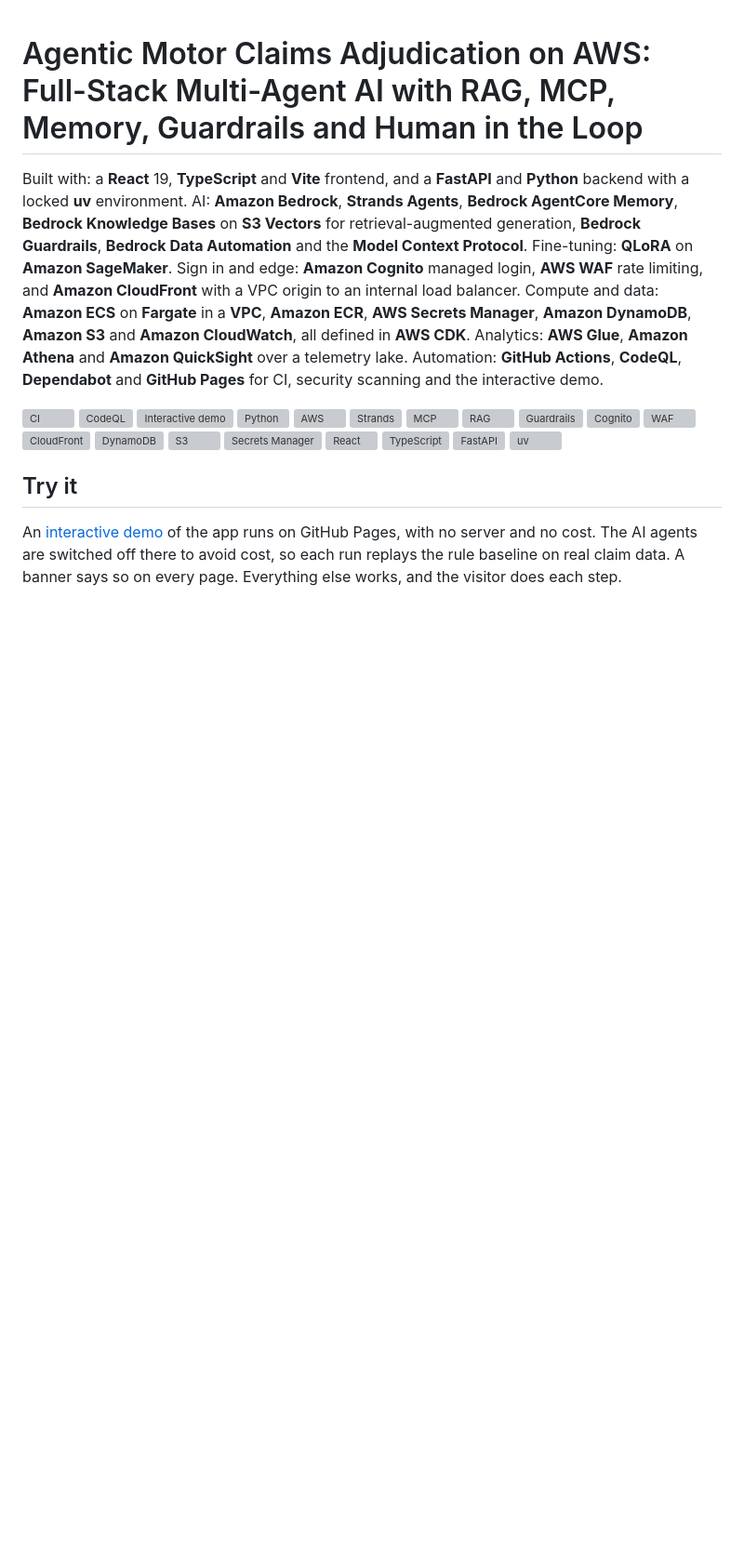
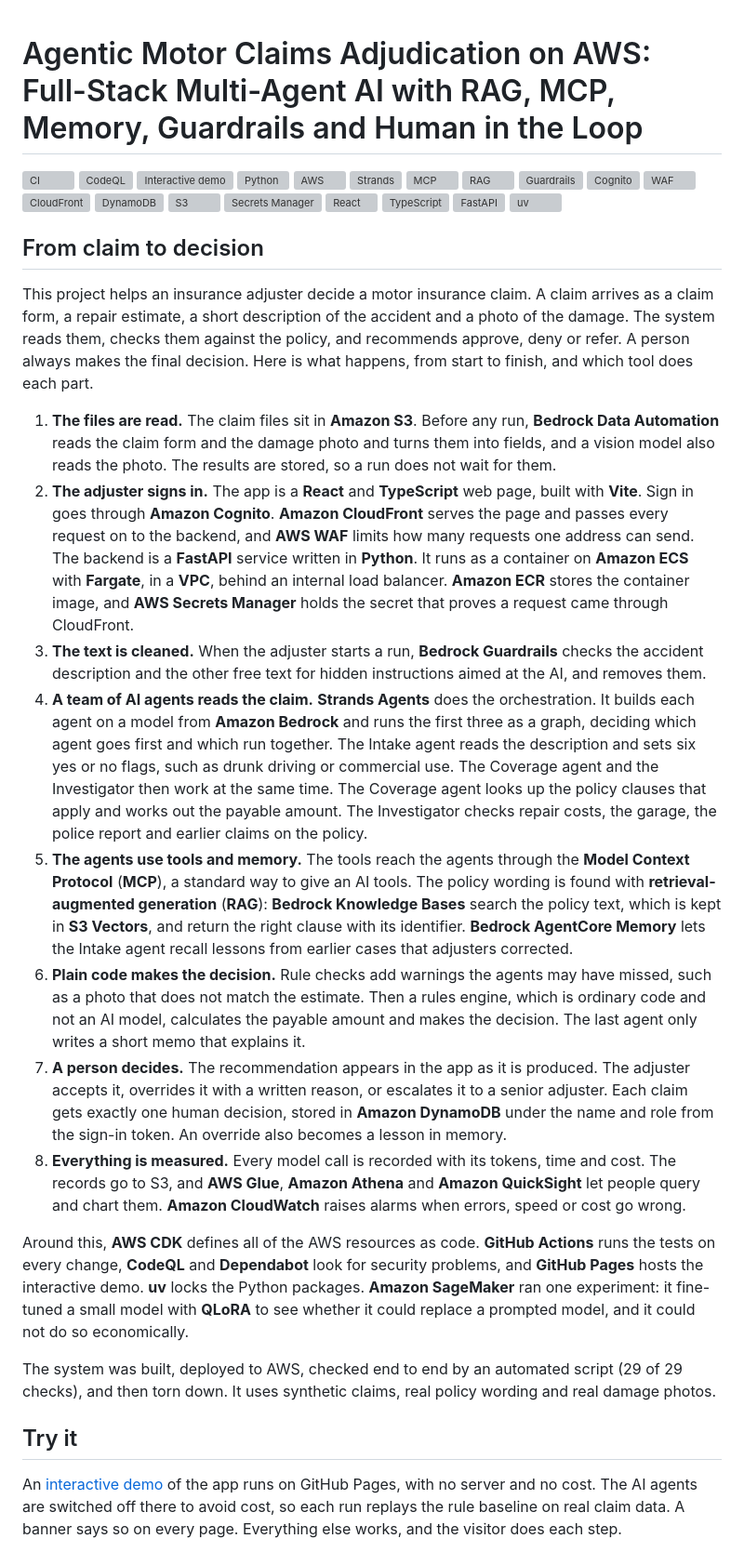
Before and after one commit to anandapurva55/agentic-claims-adjudication-aws, a Markdown page: README.md, the part around one of its changes. Shown at 93% size. Drawn GitHub-style; blank space fills up the shorter version; grey boxes are pictures that could not be loaded.

```diff
--- a/README.md
+++ b/README.md
@@ -1,6 +1,4 @@
 # Agentic Motor Claims Adjudication on AWS: Full-Stack Multi-Agent AI with RAG, MCP, Memory, Guardrails and Human in the Loop
-
-Built with: a **React** 19, **TypeScript** and **Vite** frontend, and a **FastAPI** and **Python** backend with a locked **uv** environment. AI: **Amazon Bedrock**, **Strands Agents**, **Bedrock AgentCore Memory**, **Bedrock Knowledge Bases** on **S3 Vectors** for retrieval-augmented generation, **Bedrock Guardrails**, **Bedrock Data Automation** and the **Model Context Protocol**. Fine-tuning: **QLoRA** on **Amazon SageMaker**. Sign in and edge: **Amazon Cognito** managed login, **AWS WAF** rate limiting, and **Amazon CloudFront** with a VPC origin to an internal load balancer. Compute and data: **Amazon ECS** on **Fargate** in a **VPC**, **Amazon ECR**, **AWS Secrets Manager**, **Amazon DynamoDB**, **Amazon S3** and **Amazon CloudWatch**, all defined in **AWS CDK**. Analytics: **AWS Glue**, **Amazon Athena** and **Amazon QuickSight** over a telemetry lake. Automation: **GitHub Actions**, **CodeQL**, **Dependabot** and **GitHub Pages** for CI, security scanning and the interactive demo.
 
 [![CI](https://github.com/anandapurva55/agentic-claims-adjudication-aws/actions/workflows/ci.yml/badge.svg)](https://github.com/anandapurva55/agentic-claims-adjudication-aws/actions/workflows/ci.yml)
 [![CodeQL](https://github.com/anandapurva55/agentic-claims-adjudication-aws/actions/workflows/codeql.yml/badge.svg)](https://github.com/anandapurva55/agentic-claims-adjudication-aws/actions/workflows/codeql.yml)
@@ -22,6 +20,23 @@ Built with: a **React** 19, **TypeScript** and **Vite** frontend, and a **FastAP
 ![FastAPI](docs/images/badges/fastapi.svg)
 ![uv](docs/images/badges/uv.svg)
 
+## From claim to decision
+
+This project helps an insurance adjuster decide a motor insurance claim. A claim arrives as a claim form, a repair estimate, a short description of the accident and a photo of the damage. The system reads them, checks them against the policy, and recommends approve, deny or refer. A person always makes the final decision. Here is what happens, from start to finish, and which tool does each part.
+
+1. **The files are read.** The claim files sit in **Amazon S3**. Before any run, **Bedrock Data Automation** reads the claim form and the damage photo and turns them into fields, and a vision model also reads the photo. The results are stored, so a run does not wait for them.
+2. **The adjuster signs in.** The app is a **React** and **TypeScript** web page, built with **Vite**. Sign in goes through **Amazon Cognito**. **Amazon CloudFront** serves the page and passes every request on to the backend, and **AWS WAF** limits how many requests one address can send. The backend is a **FastAPI** service written in **Python**. It runs as a container on **Amazon ECS** with **Fargate**, in a **VPC**, behind an internal load balancer. **Amazon ECR** stores the container image, and **AWS Secrets Manager** holds the secret that proves a request came through CloudFront.
+3. **The text is cleaned.** When the adjuster starts a run, **Bedrock Guardrails** checks the accident description and the other free text for hidden instructions aimed at the AI, and removes them.
+4. **A team of AI agents reads the claim.** **Strands Agents** does the orchestration. It builds each agent on a model from **Amazon Bedrock** and runs the first three as a graph, deciding which agent goes first and which run together. The Intake agent reads the description and sets six yes or no flags, such as drunk driving or commercial use. The Coverage agent and the Investigator then work at the same time. The Coverage agent looks up the policy clauses that apply and works out the payable amount. The Investigator checks repair costs, the garage, the police report and earlier claims on the policy.
+5. **The agents use tools and memory.** The tools reach the agents through the **Model Context Protocol** (**MCP**), a standard way to give an AI tools. The policy wording is found with **retrieval-augmented generation** (**RAG**): **Bedrock Knowledge Bases** search the policy text, which is kept in **S3 Vectors**, and return the right clause with its identifier. **Bedrock AgentCore Memory** lets the Intake agent recall lessons from earlier cases that adjusters corrected.
+6. **Plain code makes the decision.** Rule checks add warnings the agents may have missed, such as a photo that does not match the estimate. Then a rules engine, which is ordinary code and not an AI model, calculates the payable amount and makes the decision. The last agent only writes a short memo that explains it.
+7. **A person decides.** The recommendation appears in the app as it is produced. The adjuster accepts it, overrides it with a written reason, or escalates it to a senior adjuster. Each claim gets exactly one human decision, stored in **Amazon DynamoDB** under the name and role from the sign-in token. An override also becomes a lesson in memory.
+8. **Everything is measured.** Every model call is recorded with its tokens, time and cost. The records go to S3, and **AWS Glue**, **Amazon Athena** and **Amazon QuickSight** let people query and chart them. **Amazon CloudWatch** raises alarms when errors, speed or cost go wrong.
+
+Around this, **AWS CDK** defines all of the AWS resources as code. **GitHub Actions** runs the tests on every change, **CodeQL** and **Dependabot** look for security problems, and **GitHub Pages** hosts the interactive demo. **uv** locks the Python packages. **Amazon SageMaker** ran one experiment: it fine-tuned a small model with **QLoRA** to see whether it could replace a prompted model, and it could not do so economically.
+
+The system was built, deployed to AWS, checked end to end by an automated script (29 of 29 checks), and then torn down. It uses synthetic claims, real policy wording and real damage photos.
+
 ## Try it
 
 An [interactive demo](https://anandapurva55.github.io/agentic-claims-adjudication-aws/) of the app runs on GitHub Pages, with no server and no cost. The AI agents are switched off there to avoid cost, so each run replays the rule baseline on real claim data. A banner says so on every page. Everything else works, and the visitor does each step.
```
Also changed, not shown: other parts of README.md (+4 -7 lines), docs/images/agent_graph.png, 1 other file.
